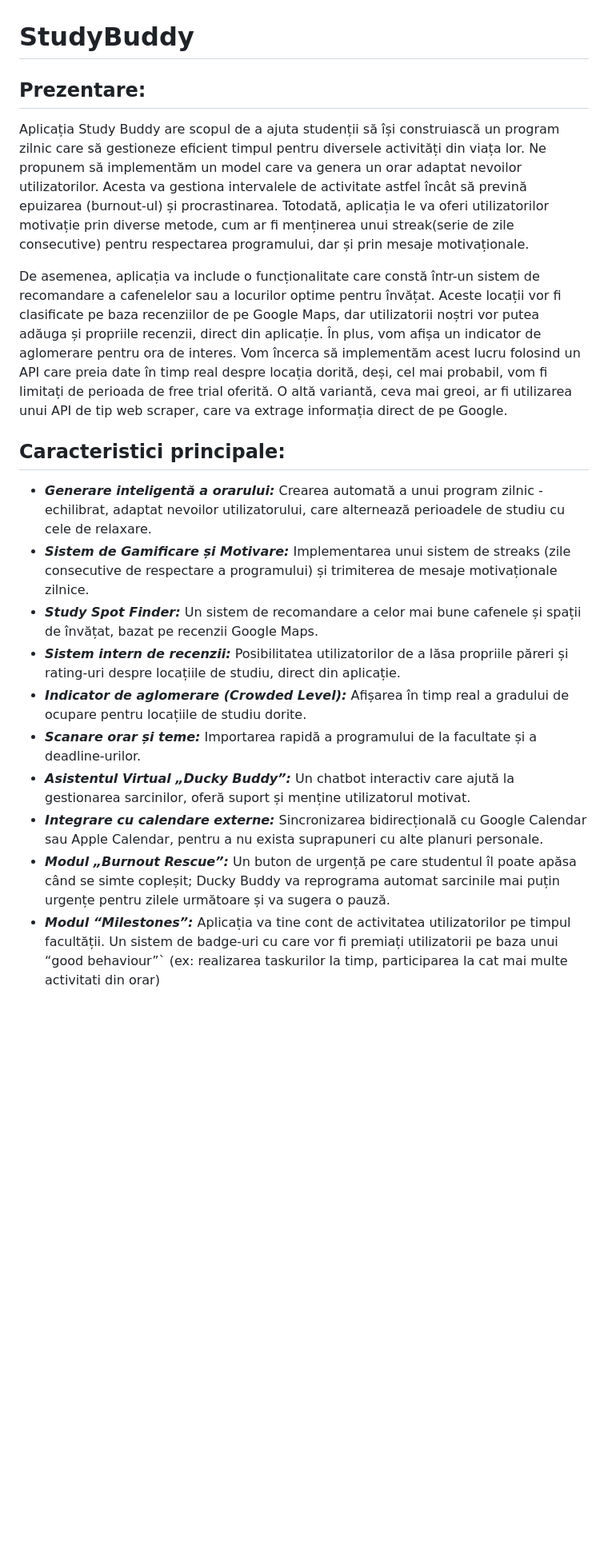
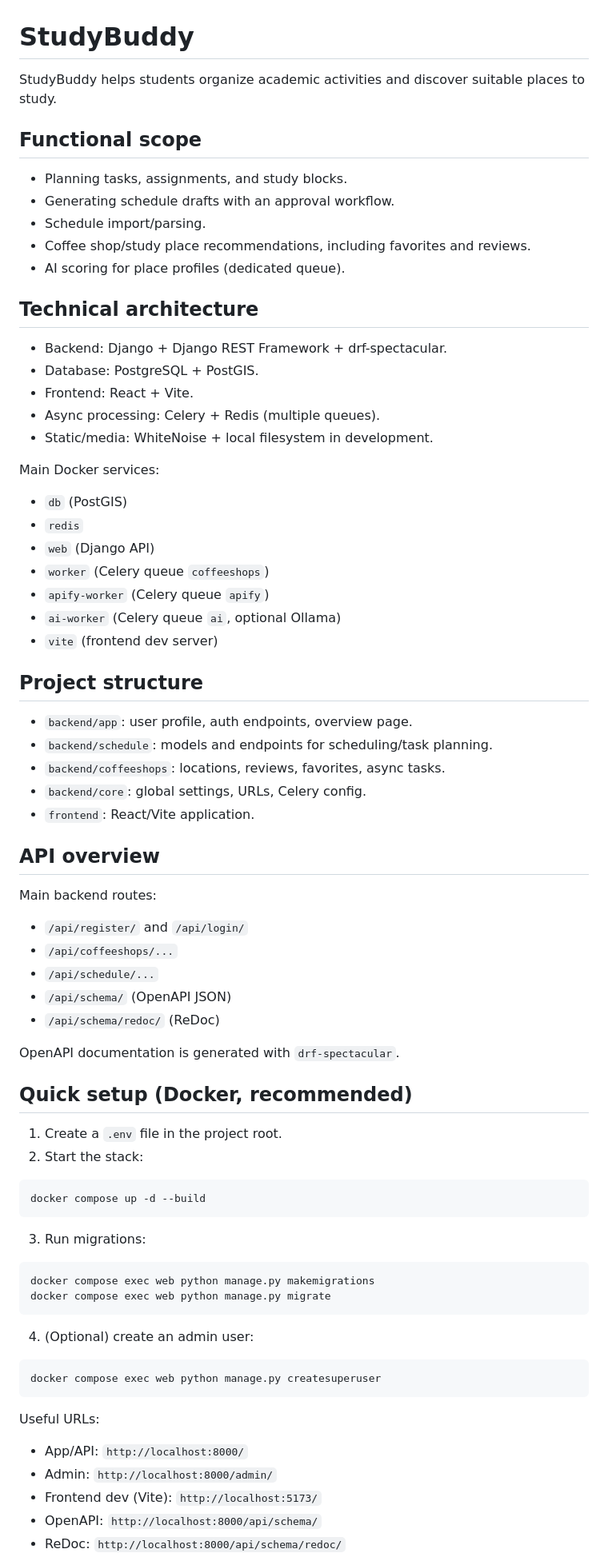
Before and after one commit to alexremus26/StudyBuddy, a Markdown page: README.md, the part around one of its changes. Shown at 80% size. Drawn GitHub-style; blank space fills up the shorter version.

````diff
--- a/README.md
+++ b/README.md
@@ -1,19 +1,80 @@
 # StudyBuddy
 
-## Prezentare:
+StudyBuddy helps students organize academic activities and discover suitable places to study.
 
-Aplicația Study Buddy are scopul de a ajuta studenții să își construiască un program zilnic care să gestioneze eficient timpul pentru diversele activități din viața lor. Ne propunem să implementăm un model care va genera un orar adaptat nevoilor utilizatorilor. Acesta va gestiona intervalele de activitate astfel încât să prevină epuizarea (burnout-ul) și procrastinarea. Totodată, aplicația le va oferi utilizatorilor motivație prin diverse metode, cum ar fi menținerea unui streak(serie de zile consecutive) pentru respectarea programului, dar și prin mesaje motivaționale.
+## Functional scope
 
-De asemenea, aplicația va include o funcționalitate care constă într-un sistem de recomandare a cafenelelor sau a locurilor optime pentru învățat. Aceste locații vor fi clasificate pe baza recenziilor de pe Google Maps, dar utilizatorii noștri vor putea adăuga și propriile recenzii, direct din aplicație. În plus, vom afișa un indicator de aglomerare pentru ora de interes. Vom încerca să implementăm acest lucru folosind un API care preia date în timp real despre locația dorită, deși, cel mai probabil, vom fi limitați de perioada de free trial oferită. O altă variantă, ceva mai greoi, ar fi utilizarea unui API de tip web scraper, care va extrage informația direct de pe Google.
+- Planning tasks, assignments, and study blocks.
+- Generating schedule drafts with an approval workflow.
+- Schedule import/parsing.
+- Coffee shop/study place recommendations, including favorites and reviews.
+- AI scoring for place profiles (dedicated queue).
 
-## Caracteristici principale:
-- ***Generare inteligentă a orarului:*** Crearea automată a unui program zilnic - echilibrat, adaptat nevoilor utilizatorului, care alternează perioadele de studiu cu cele de relaxare.
-- ***Sistem de Gamificare și Motivare:*** Implementarea unui sistem de streaks (zile consecutive de respectare a programului) și trimiterea de mesaje motivaționale zilnice.
-- ***Study Spot Finder:*** Un sistem de recomandare a celor mai bune cafenele și spații de învățat, bazat pe recenzii Google Maps.
-- ***Sistem intern de recenzii:*** Posibilitatea utilizatorilor de a lăsa propriile păreri și rating-uri despre locațiile de studiu, direct din aplicație.
-- ***Indicator de aglomerare (Crowded Level):*** Afișarea în timp real a gradului de ocupare pentru locațiile de studiu dorite.
-- ***Scanare orar și teme:*** Importarea rapidă a programului de la facultate și a deadline-urilor.
-- ***Asistentul Virtual „Ducky Buddy”:*** Un chatbot interactiv care ajută la gestionarea sarcinilor, oferă suport și menține utilizatorul motivat.
-- ***Integrare cu calendare externe:*** Sincronizarea bidirecțională cu Google Calendar sau Apple Calendar, pentru a nu exista suprapuneri cu alte planuri personale.
-- ***Modul „Burnout Rescue”:*** Un buton de urgență pe care studentul îl poate apăsa când se simte copleșit; Ducky Buddy va reprograma automat sarcinile mai puțin urgențe pentru zilele următoare și va sugera o pauză.
-- ***Modul “Milestones”:*** Aplicația va tine cont de activitatea utilizatorilor pe timpul facultății. Un sistem de badge-uri cu care vor fi premiați utilizatorii pe baza unui “good behaviour”` (ex: realizarea taskurilor la timp, participarea la cat mai multe activitati din orar)
+## Technical architecture
+
+- Backend: Django + Django REST Framework + drf-spectacular.
+- Database: PostgreSQL + PostGIS.
+- Frontend: React + Vite.
+- Async processing: Celery + Redis (multiple queues).
+- Static/media: WhiteNoise + local filesystem in development.
+
+Main Docker services:
+
+- `db` (PostGIS)
+- `redis`
+- `web` (Django API)
+- `worker` (Celery queue `coffeeshops`)
+- `apify-worker` (Celery queue `apify`)
+- `ai-worker` (Celery queue `ai`, optional Ollama)
+- `vite` (frontend dev server)
+
+## Project structure
+
+- `backend/app`: user profile, auth endpoints, overview page.
+- `backend/schedule`: models and endpoints for scheduling/task planning.
+- `backend/coffeeshops`: locations, reviews, favorites, async tasks.
+- `backend/core`: global settings, URLs, Celery config.
+- `frontend`: React/Vite application.
+
+## API overview
+
+Main backend routes:
+
+- `/api/register/` and `/api/login/`
+- `/api/coffeeshops/...`
+- `/api/schedule/...`
+- `/api/schema/` (OpenAPI JSON)
+- `/api/schema/redoc/` (ReDoc)
+
+OpenAPI documentation is generated with `drf-spectacular`.
+
+## Quick setup (Docker, recommended)
+
+1. Create a `.env` file in the project root.
+2. Start the stack:
+
+```bash
+docker compose up -d --build
+```
+
+3. Run migrations:
+
+```bash
+docker compose exec web python manage.py makemigrations
+docker compose exec web python manage.py migrate
+```
+
+4. (Optional) create an admin user:
+
+```bash
+docker compose exec web python manage.py createsuperuser
+```
+
+Useful URLs:
+
+- App/API: `http://localhost:8000/`
+- Admin: `http://localhost:8000/admin/`
+- Frontend dev (Vite): `http://localhost:5173/`
+- OpenAPI: `http://localhost:8000/api/schema/`
+- ReDoc: `http://localhost:8000/api/schema/redoc/`
+
````
Also changed, not shown: other parts of README.md (+75 -0 lines).
